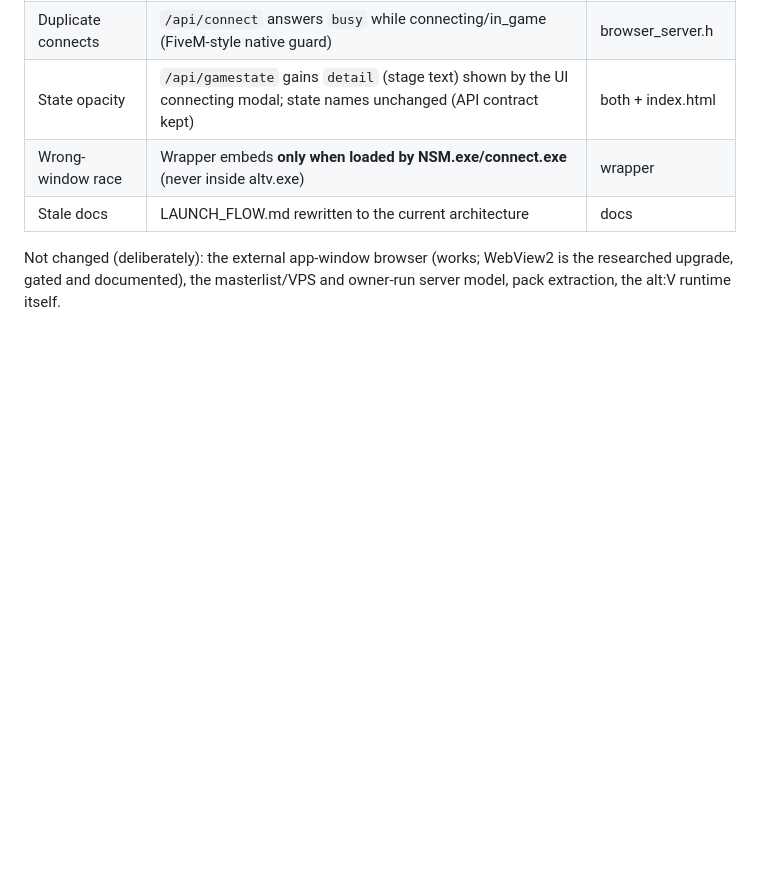
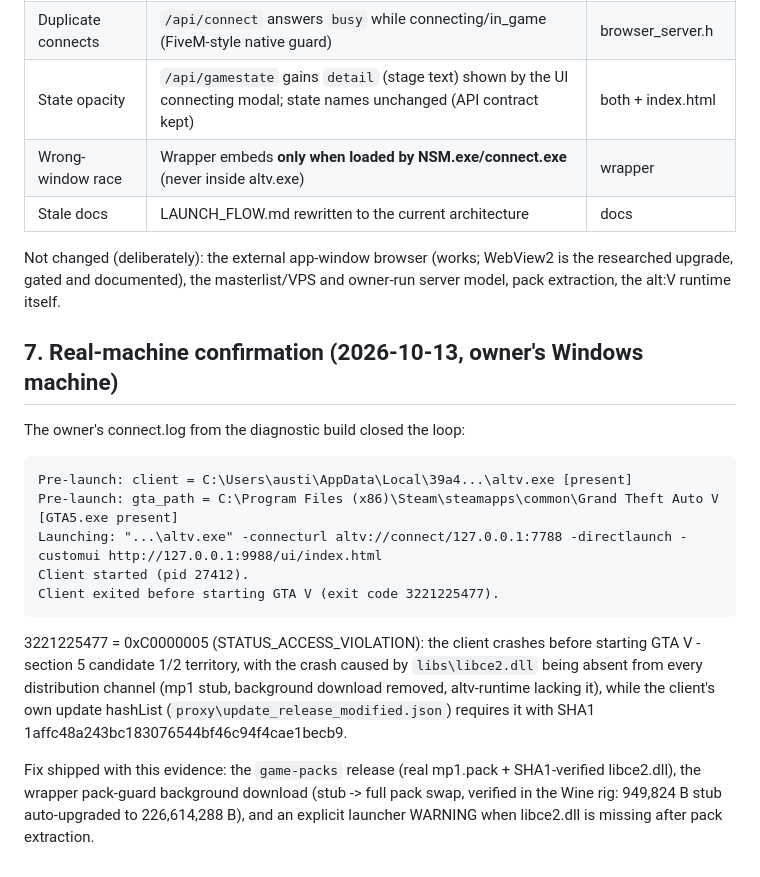
Before and after one commit to platinum-cfx/NSM, a Markdown page: docs/LAUNCH_FAILURE_AUDIT.md, the part around the change. GitHub-like rendering; blank space fills up the shorter version.

Commit message:
Audit: section 7 - real-machine confirmation (exit 3221225477 = 0xC0000005, missing libce2.dll) and the shipped fix

````diff
--- a/docs/LAUNCH_FAILURE_AUDIT.md
+++ b/docs/LAUNCH_FAILURE_AUDIT.md
@@ -135,3 +135,28 @@ REAL_WINDOWS_TEST.md for the runbook.
 Not changed (deliberately): the external app-window browser (works; WebView2
 is the researched upgrade, gated and documented), the masterlist/VPS and
 owner-run server model, pack extraction, the alt:V runtime itself.
+
+## 7. Real-machine confirmation (2026-10-13, owner's Windows machine)
+
+The owner's connect.log from the diagnostic build closed the loop:
+
+```
+Pre-launch: client = C:\Users\austi\AppData\Local\39a4...\altv.exe [present]
+Pre-launch: gta_path = C:\Program Files (x86)\Steam\steamapps\common\Grand Theft Auto V [GTA5.exe present]
+Launching: "...\altv.exe" -connecturl altv://connect/127.0.0.1:7788 -directlaunch -customui http://127.0.0.1:9988/ui/index.html
+Client started (pid 27412).
+Client exited before starting GTA V (exit code 3221225477).
+```
+
+3221225477 = 0xC0000005 (STATUS_ACCESS_VIOLATION): the client crashes
+before starting GTA V - section 5 candidate 1/2 territory, with the crash
+caused by `libs\libce2.dll` being absent from every distribution channel
+(mp1 stub, background download removed, altv-runtime lacking it), while
+the client's own update hashList (`proxy\update_release_modified.json`)
+requires it with SHA1 1affc48a243bc183076544bf46c94f4cae1becb9.
+
+Fix shipped with this evidence: the `game-packs` release (real mp1.pack +
+SHA1-verified libce2.dll), the wrapper pack-guard background download
+(stub -> full pack swap, verified in the Wine rig: 949,824 B stub
+auto-upgraded to 226,614,288 B), and an explicit launcher WARNING when
+libce2.dll is missing after pack extraction.
````
